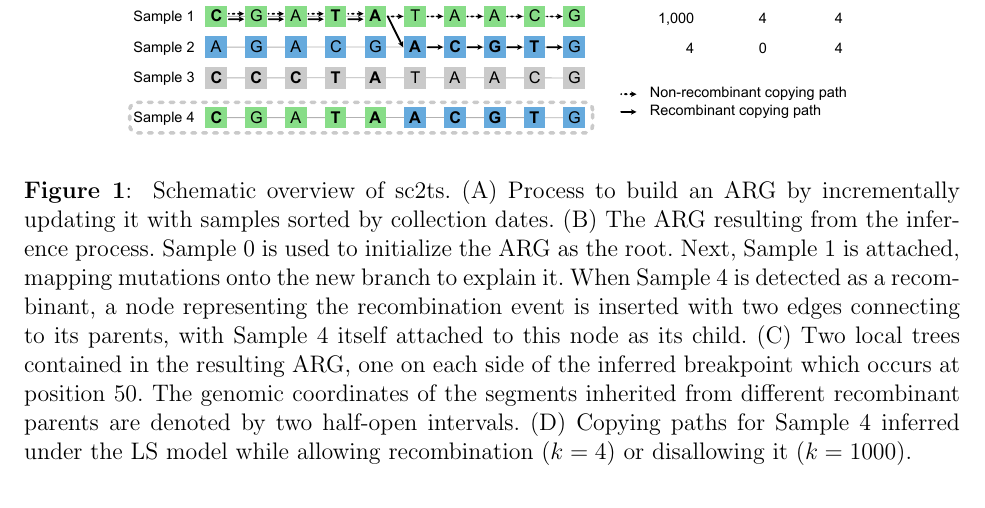
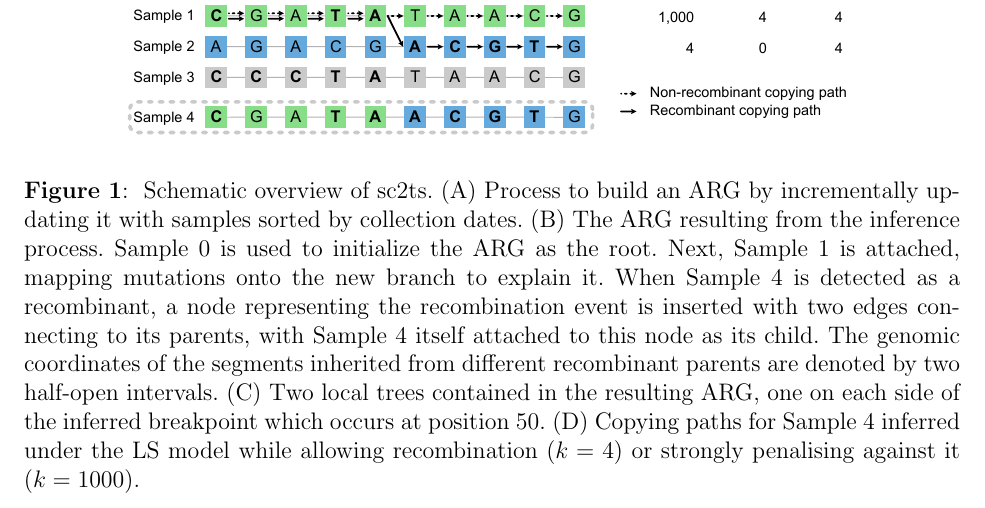
Before and after one commit to jeromekelleher/sc2ts-paper, a LaTeX paper (latex/main.tex): part of page 15 of 101, cut so that both start at the same text. Compiled offline with pdfLaTeX.

Commit message:
Sally's edits

```diff
--- a/latex/main.tex
+++ b/latex/main.tex
@@ -374,13 +374,14 @@ When Sample 4 is detected as a recombinant,
 a node representing the recombination event is inserted with
 two edges connecting to its parents,
 with Sample 4 itself attached to this node as its child.
-(C) Two local trees contained in the resulting ARG,
-one on each side of the inferred breakpoint which occurs at position 50.
 The genomic coordinates of the segments
 inherited from different recombinant parents
 are denoted by two half-open intervals.
+(C) Two local trees contained in the resulting ARG,
+one on each side of the inferred breakpoint which occurs at position 50.
 (D) Copying paths for Sample 4 inferred under the LS model
-while allowing recombination ($k = 4$) or disallowing it ($k = 1000$).
+while allowing recombination ($k = 4$) or strongly penalising
+against it ($k = 1000$).
 }
 \label{fig:methodology}
 \end{figure}
```
